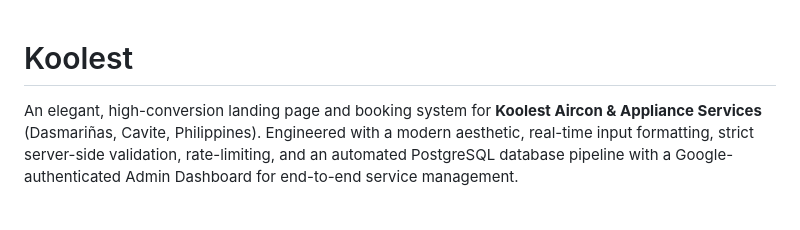
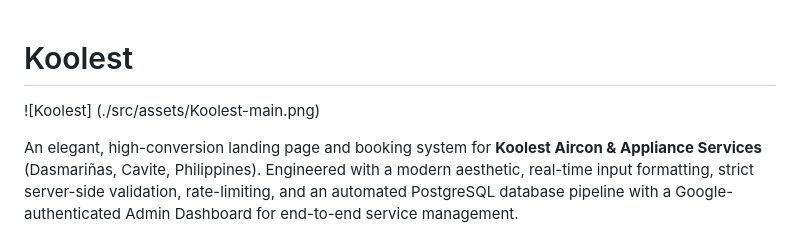
Before and after one commit to anckabigting/Koolest, a Markdown page: README.md, the part around the change. GitHub-like rendering; blank space fills up the shorter version.

Commit message:
docs: add promotional material to README

```diff
--- a/README.md
+++ b/README.md
@@ -1,4 +1,5 @@
 # Koolest
+![Koolest] (./src/assets/Koolest-main.png)
 
 An elegant, high-conversion landing page and booking system for **Koolest Aircon & Appliance Services** (Dasmariñas, Cavite, Philippines). Engineered with a modern aesthetic, real-time input formatting, strict server-side validation, rate-limiting, and an automated PostgreSQL database pipeline with a Google-authenticated Admin Dashboard for end-to-end service management.
 
```
